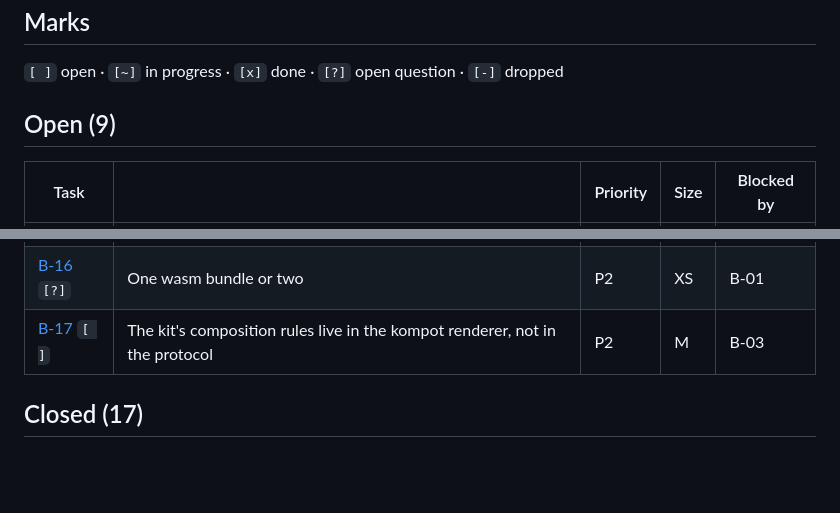
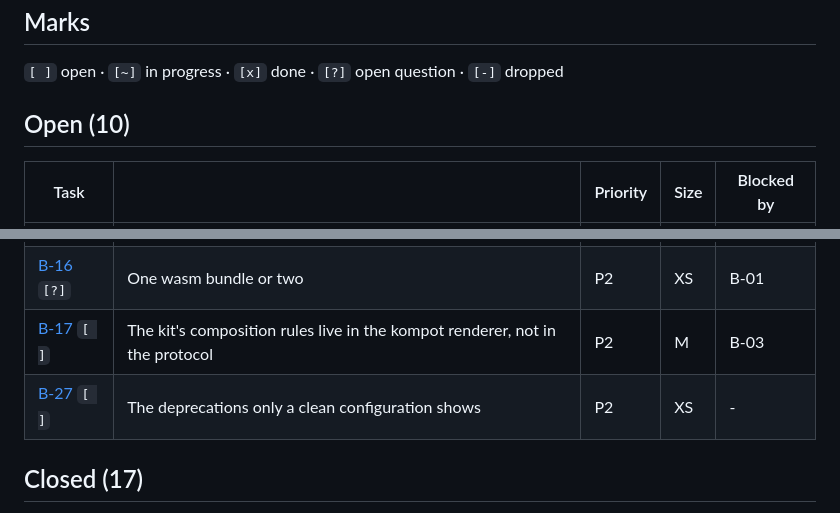
Before and after one commit to youndie/shashki, a Markdown page: backlog.md, 2 parts joined by grey strips. GitHub-like rendering; blank space fills up the shorter version.

Commit message:
docs(backlog): file the deprecations only a clean configuration shows

```diff
--- a/backlog.md
+++ b/backlog.md
@@ -39,7 +39,7 @@ re-prioritising one must never move its file.
 
 <!-- BEGIN INDEX -->
 
-## Open (9)
+## Open (10)
 
 | Task | | Priority | Size | Blocked by |
 |---|---|---|---|---|
@@ -52,6 +52,7 @@ re-prioritising one must never move its file.
 | [B-14](docs/backlog/B-14-receipt-over-smtpkn-jvm.md) `[ ]` | The e-mail receipt runs on smtpkn's JVM target, gated by a test against Mailpit | P2 | M | - |
 | [B-16](docs/backlog/B-16-one-bundle-or-two.md) `[?]` | One wasm bundle or two | P2 | XS | B-01 |
 | [B-17](docs/backlog/B-17-kompot-renderer-invariants.md) `[ ]` | The kit's composition rules live in the kompot renderer, not in the protocol | P2 | M | B-03 |
+| [B-27](docs/backlog/B-27-deprecations-only-a-clean-build-shows.md) `[ ]` | The deprecations only a clean configuration shows | P2 | XS | - |
 
 ## Closed (17)
 
```
Also changed, not shown: docs/backlog/B-27-deprecations-only-a-clean-build-shows.md (added, +36 -0 lines).
